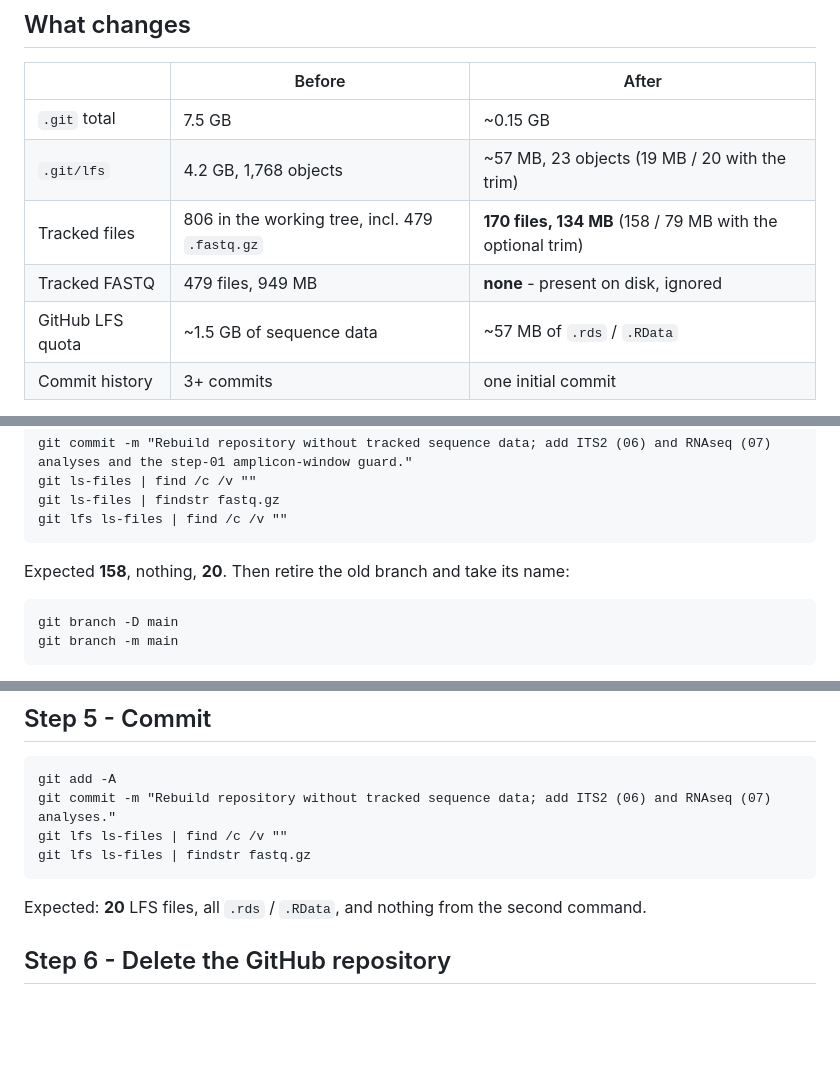
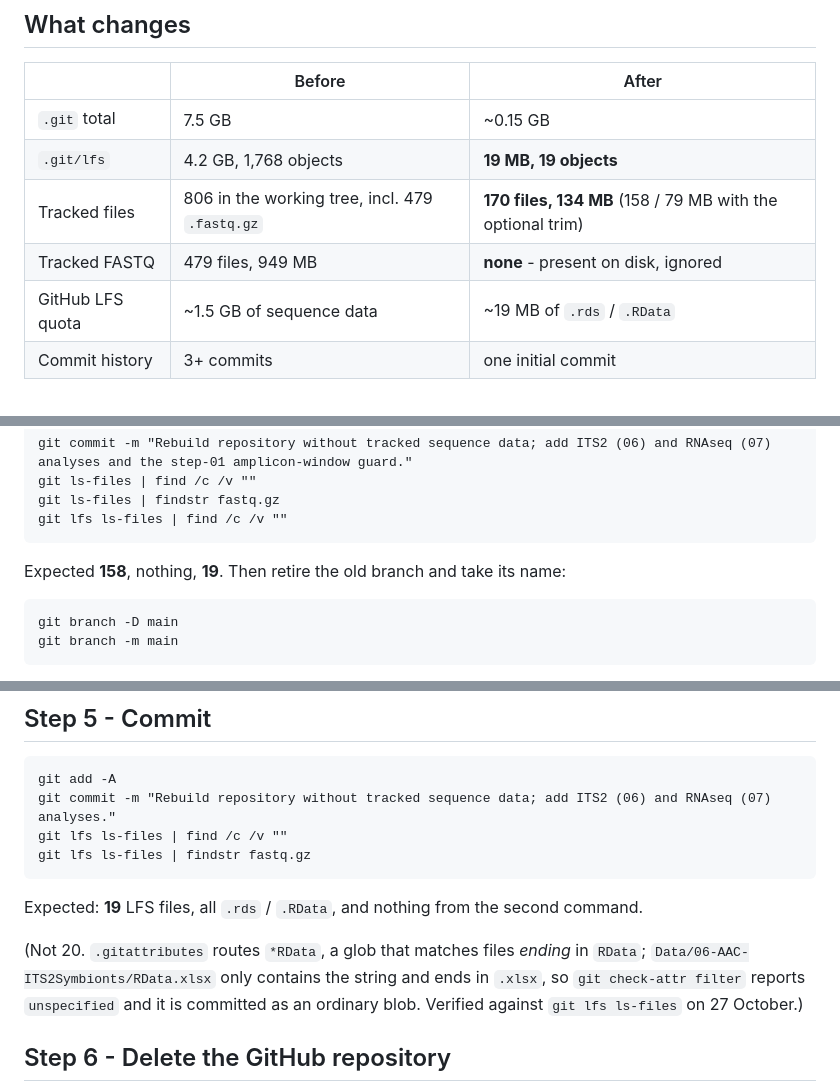
Before and after one commit to EJArmstrong/AAC-BIOcean5D-Coral_Microbiome, a Markdown page: Code/git-maintenance_RemoveTrackedSequenceData.md, 3 parts joined by grey strips. Rendered like a GitHub page; blank space fills up the shorter version.

Commit message:
Runbook: record the .git rename blocker, the orphan-commit route, and the corrected LFS count.

````diff
--- a/Code/git-maintenance_RemoveTrackedSequenceData.md
+++ b/Code/git-maintenance_RemoveTrackedSequenceData.md
@@ -46,10 +46,10 @@ against the whole point of the exercise. Those three entries are now in `.gitign
 | | Before | After |
 |---|---|---|
 | `.git` total | 7.5 GB | ~0.15 GB |
-| `.git/lfs` | 4.2 GB, 1,768 objects | ~57 MB, 23 objects (19 MB / 20 with the trim) |
+| `.git/lfs` | 4.2 GB, 1,768 objects | **19 MB, 19 objects** |
 | Tracked files | 806 in the working tree, incl. 479 `.fastq.gz` | **170 files, 134 MB** (158 / 79 MB with the optional trim) |
 | Tracked FASTQ | 479 files, 949 MB | **none** - present on disk, ignored |
-| GitHub LFS quota | ~1.5 GB of sequence data | ~57 MB of `.rds` / `.RData` |
+| GitHub LFS quota | ~1.5 GB of sequence data | ~19 MB of `.rds` / `.RData` |
 | Commit history | 3+ commits | one initial commit |
 
 Verified by simulating the fresh repository with `git check-ignore --no-index` against the
@@ -282,7 +282,7 @@ git ls-files | findstr fastq.gz
 git lfs ls-files | find /c /v ""
 ```
 
-Expected **158**, nothing, **20**. Then retire the old branch and take its name:
+Expected **158**, nothing, **19**. Then retire the old branch and take its name:
 
 ```bat
 git branch -D main
@@ -334,8 +334,12 @@ git lfs ls-files | find /c /v ""
 git lfs ls-files | findstr fastq.gz
 ```
 
-Expected: **20** LFS files, all `.rds` / `.RData`, and
-nothing from the second command.
+Expected: **19** LFS files, all `.rds` / `.RData`, and nothing from the second command.
+
+(Not 20. `.gitattributes` routes `*RData`, a glob that matches files *ending* in `RData`;
+`Data/06-AAC-ITS2Symbionts/RData.xlsx` only contains the string and ends in `.xlsx`, so
+`git check-attr filter` reports `unspecified` and it is committed as an ordinary blob.
+Verified against `git lfs ls-files` on 27 October.)
 
 ## Step 6 - Delete the GitHub repository
 
````
Also changed, not shown: other parts of Code/git-maintenance_RemoveTrackedSequenceData.md (+2 -2 lines).
